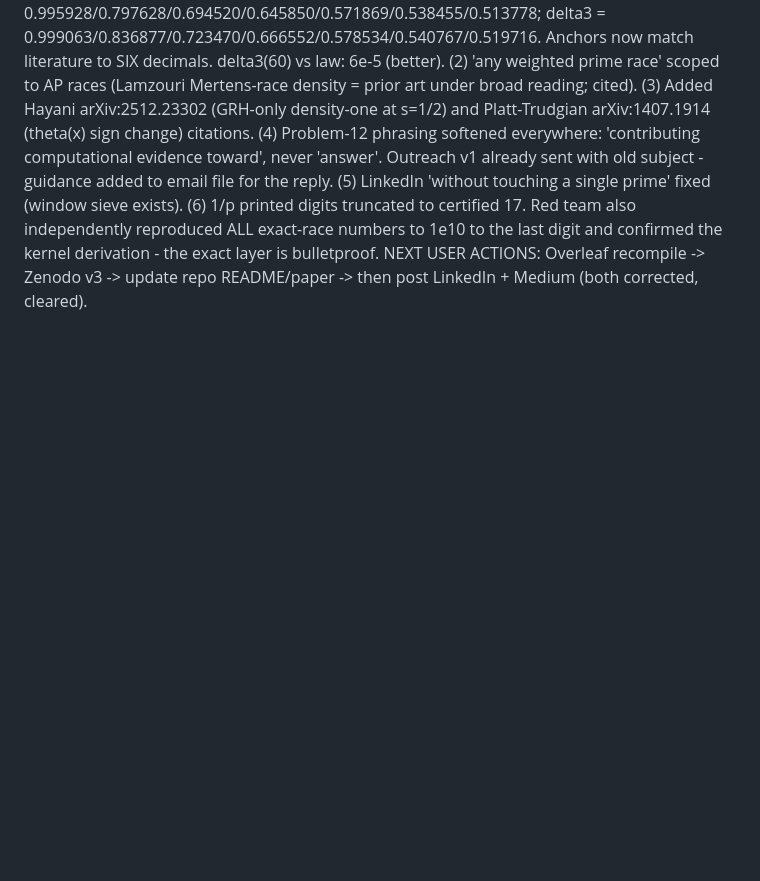
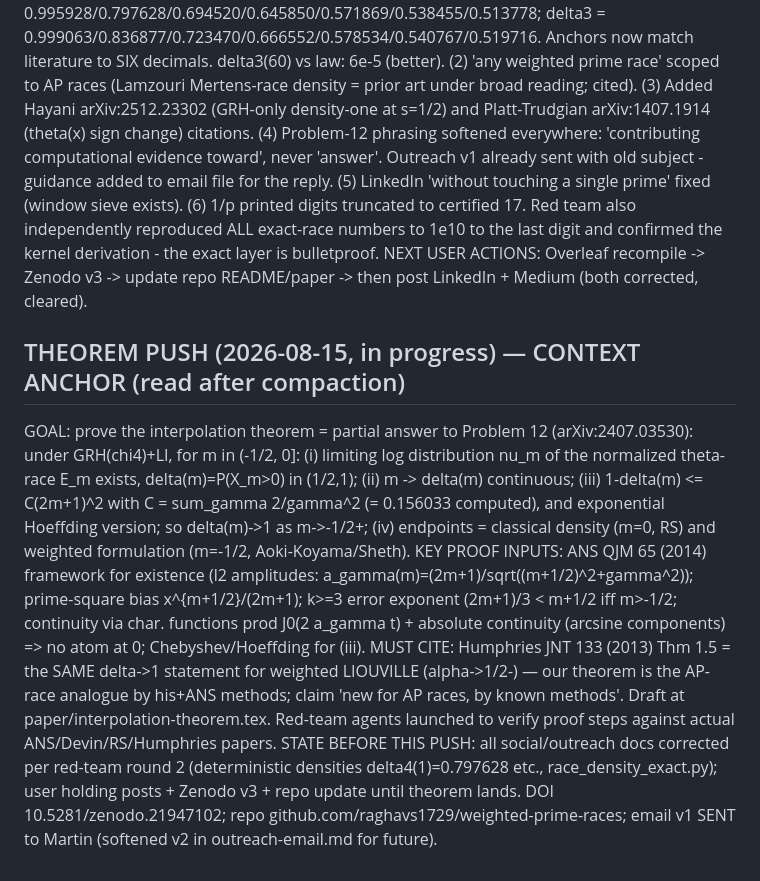
Before and after one commit to raghavsharma2003/hihi, a Markdown page: algorithms/prime-sum/SESSION-LOG.md, the part around the change. Rendered like a GitHub page; blank space fills up the shorter version.

Commit message:
Anchor session context before theorem push
Co-Authored-By: Claude Fable 5 <noreply@anthropic.com>
Claude-Session: https://claude.ai/code/session_01XFDe6i1Vu9CHWXqAZaUPSw

```diff
--- a/algorithms/prime-sum/SESSION-LOG.md
+++ b/algorithms/prime-sum/SESSION-LOG.md
@@ -50,3 +50,7 @@ Outreach package READY: paper/weighted-races.tex (audited), paper/outreach-email
 ## RED-TEAM ROUND 2 (2026-08-15, pre-social) — findings applied
 Found & fixed: (1) density table was single seeded-MC draws; prior audit's 'to the last digit' check only proved seed determinism. Replaced with deterministic Gil-Pelaez (race_density_exact.py, independently implemented twice, cells agree to 1e-6): delta4 = 0.995928/0.797628/0.694520/0.645850/0.571869/0.538455/0.513778; delta3 = 0.999063/0.836877/0.723470/0.666552/0.578534/0.540767/0.519716. Anchors now match literature to SIX decimals. delta3(60) vs law: 6e-5 (better). (2) 'any weighted prime race' scoped to AP races (Lamzouri Mertens-race density = prior art under broad reading; cited). (3) Added Hayani arXiv:2512.23302 (GRH-only density-one at s=1/2) and Platt-Trudgian arXiv:1407.1914 (theta(x) sign change) citations. (4) Problem-12 phrasing softened everywhere: 'contributing computational evidence toward', never 'answer'. Outreach v1 already sent with old subject - guidance added to email file for the reply. (5) LinkedIn 'without touching a single prime' fixed (window sieve exists). (6) 1/p printed digits truncated to certified 17. Red team also independently reproduced ALL exact-race numbers to 1e10 to the last digit and confirmed the kernel derivation - the exact layer is bulletproof.
 NEXT USER ACTIONS: Overleaf recompile -> Zenodo v3 -> update repo README/paper -> then post LinkedIn + Medium (both corrected, cleared).
+
+## THEOREM PUSH (2026-08-15, in progress) — CONTEXT ANCHOR (read after compaction)
+GOAL: prove the interpolation theorem = partial answer to Problem 12 (arXiv:2407.03530): under GRH(chi4)+LI, for m in (-1/2, 0]: (i) limiting log distribution nu_m of the normalized theta-race E_m exists, delta(m)=P(X_m>0) in (1/2,1); (ii) m -> delta(m) continuous; (iii) 1-delta(m) <= C(2m+1)^2 with C = sum_gamma 2/gamma^2 (= 0.156033 computed), and exponential Hoeffding version; so delta(m)->1 as m->-1/2+; (iv) endpoints = classical density (m=0, RS) and weighted formulation (m=-1/2, Aoki-Koyama/Sheth). KEY PROOF INPUTS: ANS QJM 65 (2014) framework for existence (l2 amplitudes: a_gamma(m)=(2m+1)/sqrt((m+1/2)^2+gamma^2)); prime-square bias x^{m+1/2}/(2m+1); k>=3 error exponent (2m+1)/3 < m+1/2 iff m>-1/2; continuity via char. functions prod J0(2 a_gamma t) + absolute continuity (arcsine components) => no atom at 0; Chebyshev/Hoeffding for (iii). MUST CITE: Humphries JNT 133 (2013) Thm 1.5 = the SAME delta->1 statement for weighted LIOUVILLE (alpha->1/2-) — our theorem is the AP-race analogue by his+ANS methods; claim 'new for AP races, by known methods'. Draft at paper/interpolation-theorem.tex. Red-team agents launched to verify proof steps against actual ANS/Devin/RS/Humphries papers.
+STATE BEFORE THIS PUSH: all social/outreach docs corrected per red-team round 2 (deterministic densities delta4(1)=0.797628 etc., race_density_exact.py); user holding posts + Zenodo v3 + repo update until theorem lands. DOI 10.5281/zenodo.21947102; repo github.com/raghavs1729/weighted-prime-races; email v1 SENT to Martin (softened v2 in outreach-email.md for future).
```
